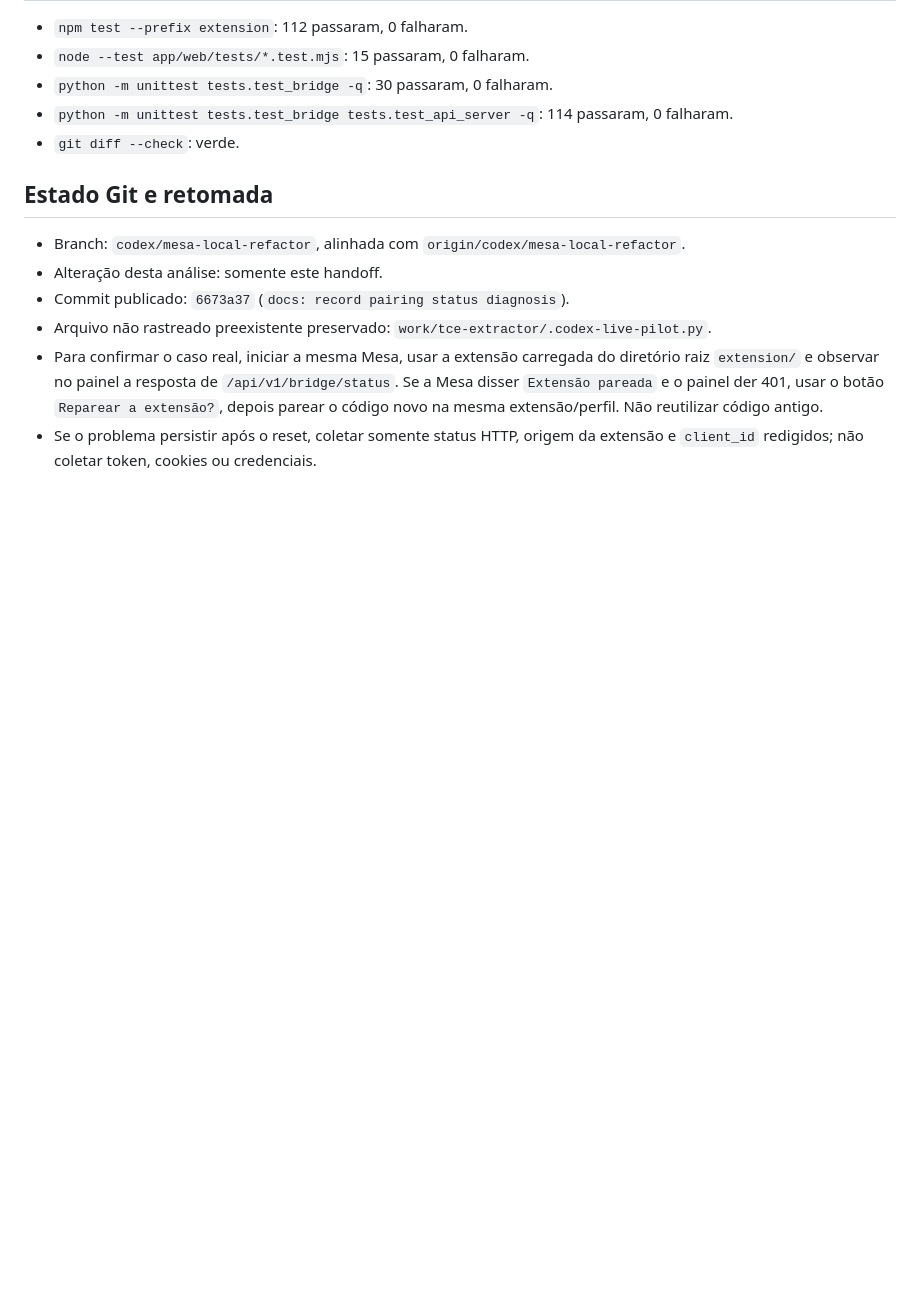
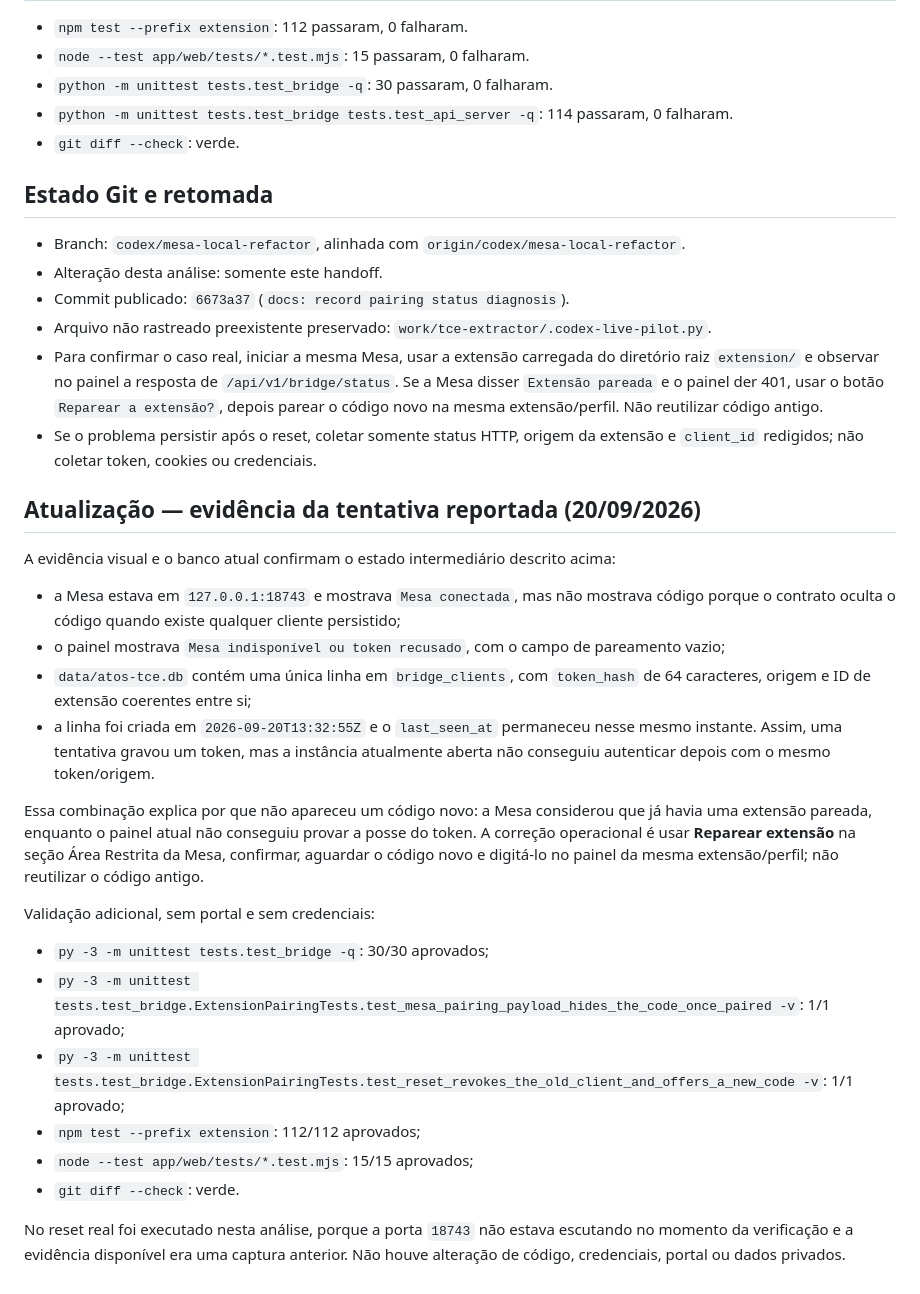
Before and after one commit to matheussilva421/Atos-TCE, a Markdown page: docs/notes/2026-09-20-pareamento-mesa-status-handoff.md, the part around the change. GitHub-like rendering; blank space fills up the shorter version.

Commit message:
docs: record pairing evidence

```diff
--- a/docs/notes/2026-09-20-pareamento-mesa-status-handoff.md
+++ b/docs/notes/2026-09-20-pareamento-mesa-status-handoff.md
@@ -72,3 +72,38 @@ nas imagens é compatível com a implementação suportada na raiz (`app/` e
   mesma extensão/perfil. Não reutilizar código antigo.
 - Se o problema persistir após o reset, coletar somente status HTTP, origem da
   extensão e `client_id` redigidos; não coletar token, cookies ou credenciais.
+
+## Atualização — evidência da tentativa reportada (20/09/2026)
+
+A evidência visual e o banco atual confirmam o estado intermediário descrito
+acima:
+
+- a Mesa estava em `127.0.0.1:18743` e mostrava `Mesa conectada`, mas não
+  mostrava código porque o contrato oculta o código quando existe qualquer
+  cliente persistido;
+- o painel mostrava `Mesa indisponível ou token recusado`, com o campo de
+  pareamento vazio;
+- `data/atos-tce.db` contém uma única linha em `bridge_clients`, com
+  `token_hash` de 64 caracteres, origem e ID de extensão coerentes entre si;
+- a linha foi criada em `2026-09-20T13:32:55Z` e o `last_seen_at` permaneceu
+  nesse mesmo instante. Assim, uma tentativa gravou um token, mas a instância
+  atualmente aberta não conseguiu autenticar depois com o mesmo token/origem.
+
+Essa combinação explica por que não apareceu um código novo: a Mesa considerou
+que já havia uma extensão pareada, enquanto o painel atual não conseguiu provar
+a posse do token. A correção operacional é usar **Reparear extensão** na seção
+Área Restrita da Mesa, confirmar, aguardar o código novo e digitá-lo no painel
+da mesma extensão/perfil; não reutilizar o código antigo.
+
+Validação adicional, sem portal e sem credenciais:
+
+- `py -3 -m unittest tests.test_bridge -q`: 30/30 aprovados;
+- `py -3 -m unittest tests.test_bridge.ExtensionPairingTests.test_mesa_pairing_payload_hides_the_code_once_paired -v`: 1/1 aprovado;
+- `py -3 -m unittest tests.test_bridge.ExtensionPairingTests.test_reset_revokes_the_old_client_and_offers_a_new_code -v`: 1/1 aprovado;
+- `npm test --prefix extension`: 112/112 aprovados;
+- `node --test app/web/tests/*.test.mjs`: 15/15 aprovados;
+- `git diff --check`: verde.
+
+No reset real foi executado nesta análise, porque a porta `18743` não estava
+escutando no momento da verificação e a evidência disponível era uma captura
+anterior. Não houve alteração de código, credenciais, portal ou dados privados.
```
